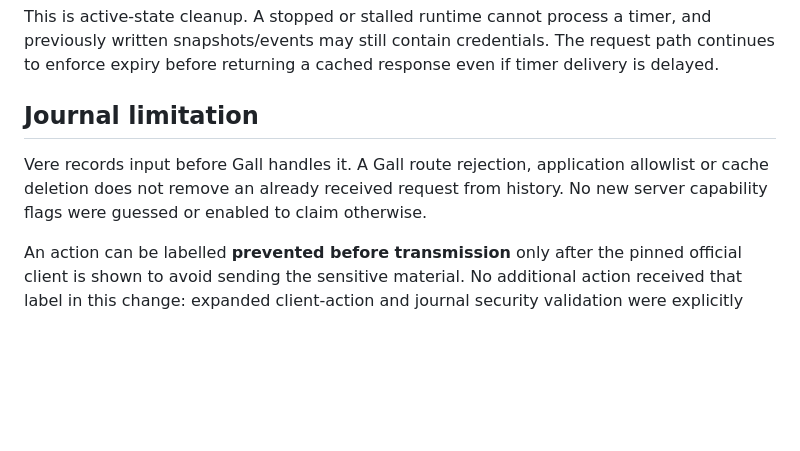
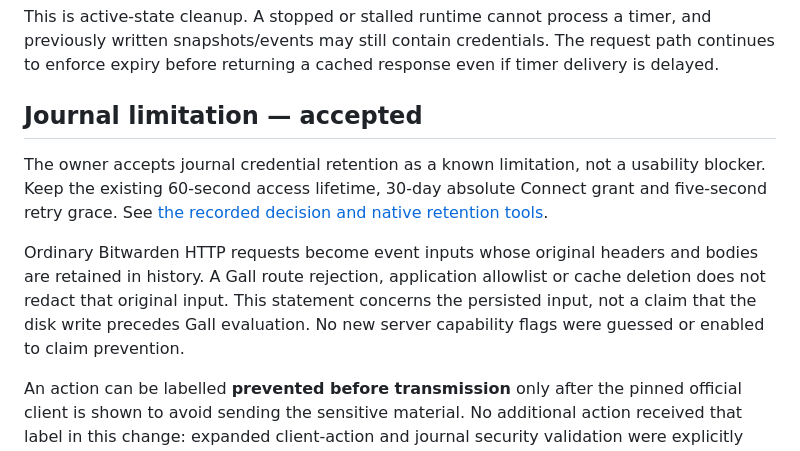
Before and after one commit to davetist/urbit-bitwarden, a Markdown page: docs/client-support.md, the part around the change. GitHub-like rendering; blank space fills up the shorter version.

```diff
--- a/docs/client-support.md
+++ b/docs/client-support.md
@@ -29,9 +29,11 @@ The existing five-second refresh-response cache remains durable to preserve iden
 
 This is active-state cleanup. A stopped or stalled runtime cannot process a timer, and previously written snapshots/events may still contain credentials. The request path continues to enforce expiry before returning a cached response even if timer delivery is delayed.
 
-## Journal limitation
+## Journal limitation — accepted
 
-Vere records input before Gall handles it. A Gall route rejection, application allowlist or cache deletion does not remove an already received request from history. No new server capability flags were guessed or enabled to claim otherwise.
+The owner accepts journal credential retention as a known limitation, not a usability blocker. Keep the existing 60-second access lifetime, 30-day absolute Connect grant and five-second retry grace. See [the recorded decision and native retention tools](known-limitations.md).
+
+Ordinary Bitwarden HTTP requests become event inputs whose original headers and bodies are retained in history. A Gall route rejection, application allowlist or cache deletion does not redact that original input. This statement concerns the persisted input, not a claim that the disk write precedes Gall evaluation. No new server capability flags were guessed or enabled to claim prevention.
 
 An action can be labelled **prevented before transmission** only after the pinned official client is shown to avoid sending the sensitive material. No additional action received that label in this change: expanded client-action and journal security validation were explicitly deferred by the user. If a required official action has no compatible pre-transmission control, it remains an unresolved constraint, not a successful fix.
 
```
Also changed, not shown: README.md (+2 -2 lines), docs/known-limitations.md (added, +31 -0 lines).
